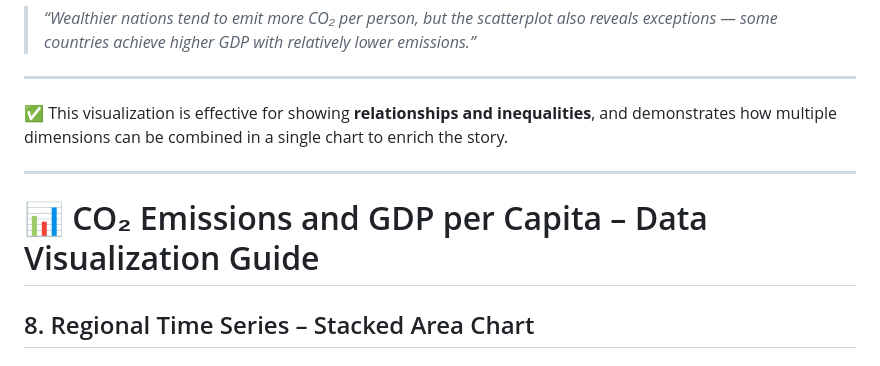
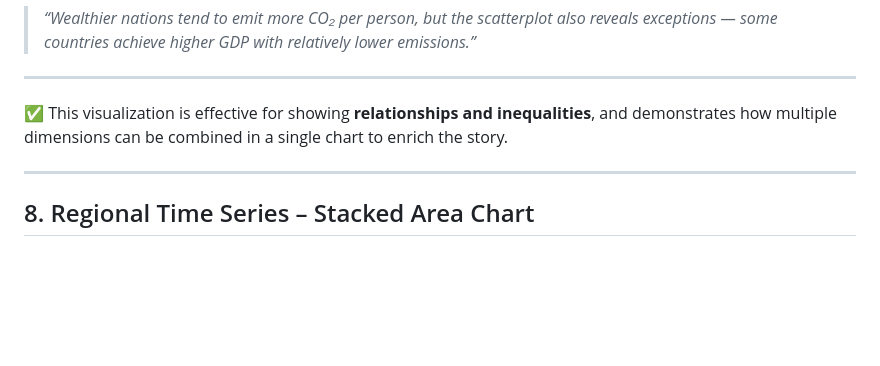
Before and after one commit to karlosmantilla/data-viz-storytelling-materials, a Markdown page: R/guia_co2.md, the part around the change. Rendered like a GitHub page; blank space fills up the shorter version.

```diff
--- a/R/guia_co2.md
+++ b/R/guia_co2.md
@@ -364,8 +364,6 @@ This scatterplot allows us to highlight **contrasts**:
 
 ---
 
-# 📊 CO₂ Emissions and GDP per Capita – Data Visualization Guide
-
 ## 8. Regional Time Series – Stacked Area Chart
 
 ### 8.1 Purpose of this visualization
```
